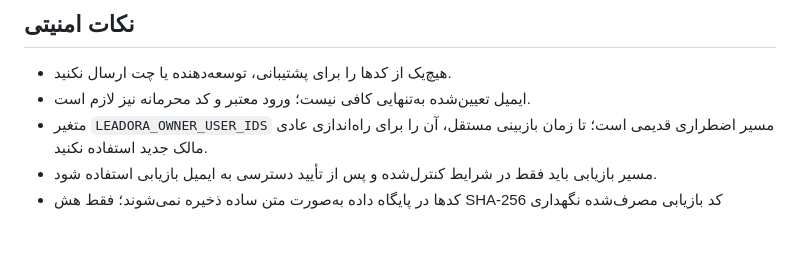
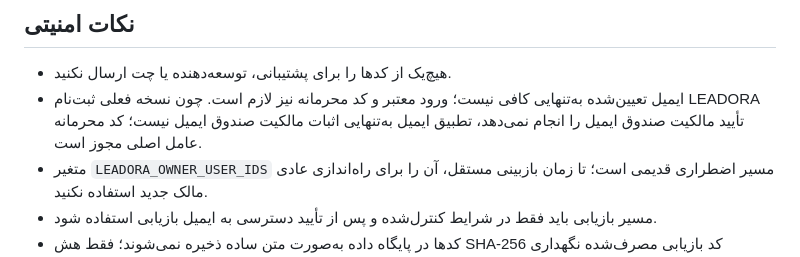
Before and after one commit to gavad54/LEADORA, a Markdown page: docs/PLATFORM_OWNER_SETUP_FA.md, the part around the change. Rendered like a GitHub page; blank space fills up the shorter version.

Commit message:
docs: clarify email binding and bootstrap security

```diff
--- a/docs/PLATFORM_OWNER_SETUP_FA.md
+++ b/docs/PLATFORM_OWNER_SETUP_FA.md
@@ -38,7 +38,7 @@
 ## نکات امنیتی
 
 - هیچ‌یک از کدها را برای پشتیبانی، توسعه‌دهنده یا چت ارسال نکنید.
-- ایمیل تعیین‌شده به‌تنهایی کافی نیست؛ ورود معتبر و کد محرمانه نیز لازم است.
+- ایمیل تعیین‌شده به‌تنهایی کافی نیست؛ ورود معتبر و کد محرمانه نیز لازم است. چون نسخه فعلی ثبت‌نام LEADORA تأیید مالکیت صندوق ایمیل را انجام نمی‌دهد، تطبیق ایمیل به‌تنهایی اثبات مالکیت صندوق ایمیل نیست؛ کد محرمانه عامل اصلی مجوز است.
 - متغیر `LEADORA_OWNER_USER_IDS` مسیر اضطراری قدیمی است؛ تا زمان بازبینی مستقل، آن را برای راه‌اندازی عادی مالک جدید استفاده نکنید.
 - مسیر بازیابی باید فقط در شرایط کنترل‌شده و پس از تأیید دسترسی به ایمیل بازیابی استفاده شود.
 - کدها در پایگاه داده به‌صورت متن ساده ذخیره نمی‌شوند؛ فقط هش SHA-256 کد بازیابی مصرف‌شده نگهداری می‌شود.
```
